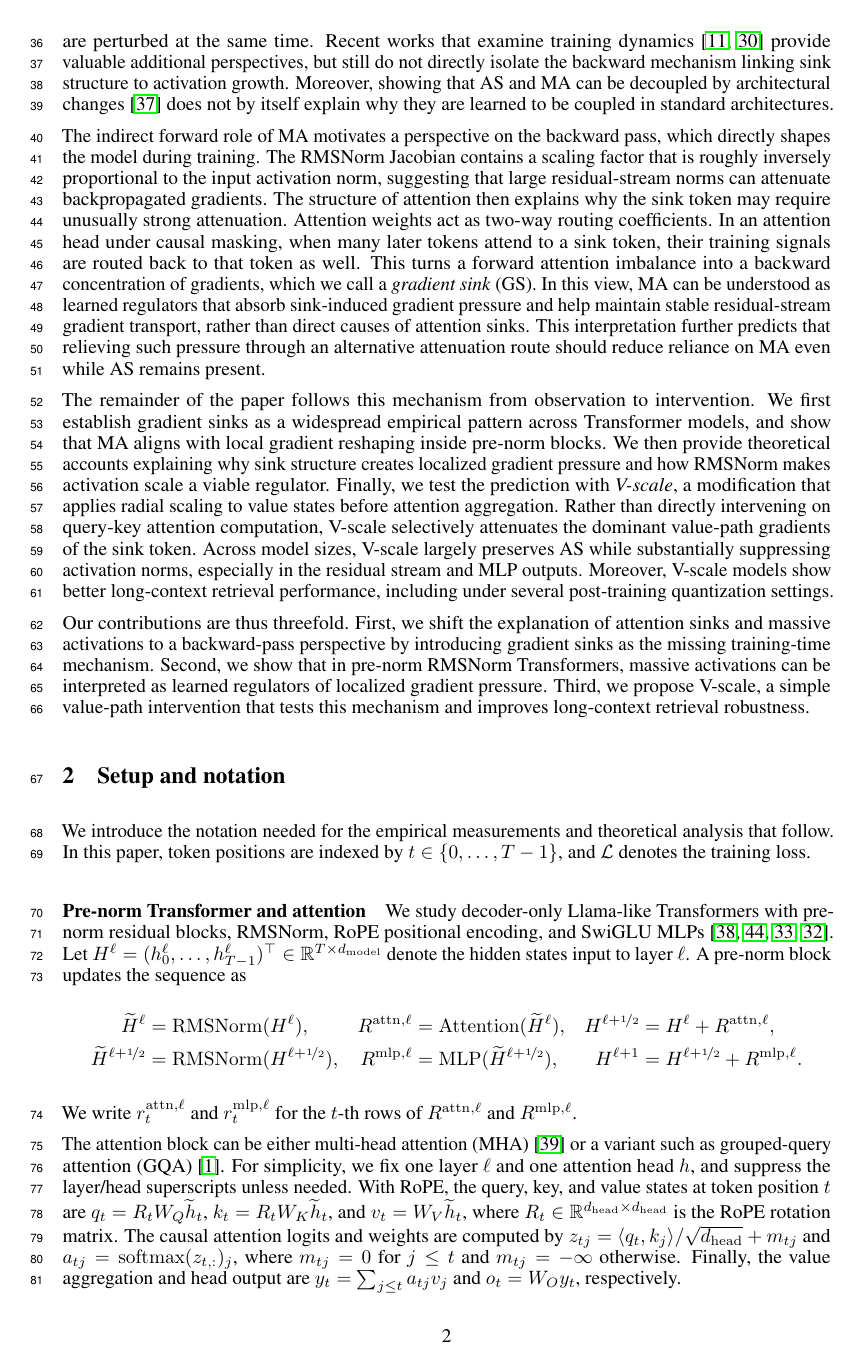
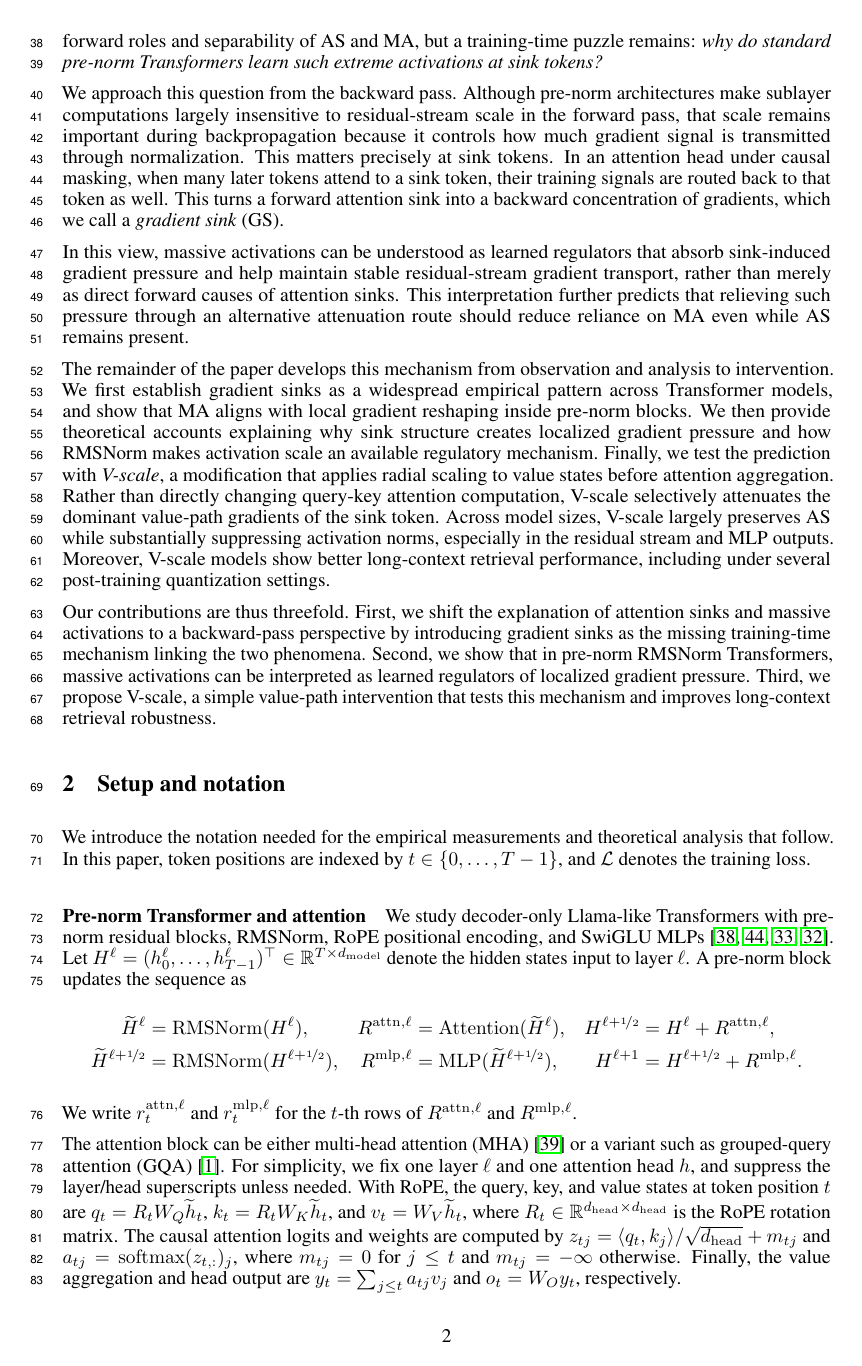
Before and after one commit to CheYHinSpark/GradientSinkPaper, a LaTeX paper (neurips_2026.tex): page 2 of 30. Compiled offline with pdfLaTeX.

Commit message:
new intro

```diff
--- a/neurips_2026.tex
+++ b/neurips_2026.tex
@@ -74 +74,2 @@ These phenomena are predominantly observed at the first token and are of signifi
 
+However, these forward-pass accounts leave an important training-time aspect less fully explained. In modern pre-norm architectures, both attention and MLP sublayers operate on normalized inputs~\cite{zhang2019rmsnorm,xiong2020layernorm,touvron2023llama}. Locally, the forward attention computation depends much more strongly on the direction of the representation than on its raw norm. This makes the emergence of MA appear somewhat indirect and unnecessary. Moreover, many interventions in the literature modify trained models post hoc by editing MLP outputs or token activations and observing joint changes in AS and MA. While informative, such interventions often perturb both magnitude and direction at the same time, making it difficult to isolate the causal mechanism linking these phenomena. Recent studies of training dynamics~\cite{gallegofeliciano2026hiddendynamics,queipo-de-llano2026attention} provide valuable additional perspectives, and architectural decoupling results~\cite{sun2026spike} show that AS and MA need not always appear together. Together, these valuable results clarify the forward roles and separability of AS and MA, but a training-time puzzle remains: \emph{why do standard pre-norm Transformers learn such extreme activations at sink tokens?}
@@ -78,11 +76,11 @@ These phenomena are predominantly observed at the first token and are of signifi
 
-Existing explanations have largely approached this question from the forward pass. Massive activations are often described as helping form attention sinks~\cite{sun2024massive,su2026unveiling,queipo-de-llano2026attention}. However, in modern pre-norm architectures, both attention and MLP sublayers operate on normalized inputs~\cite{zhang2019rmsnorm,xiong2020layernorm,touvron2023llama}. Locally, the forward attention computation depends much more strongly on the direction of representation than on its norm. This makes MA appear somewhat unnecessary or even wasteful. Most interventions in the literature modify trained models post hoc by editing MLP outputs or token activations and observe joint changes in AS and MA. While informative, such interventions do not constitute sufficiently clean causal evidence for their relationship, because both the magnitude and direction are perturbed at the same time. Recent works that examine training dynamics~\cite{gallegofeliciano2026hiddendynamics,queipo-de-llano2026attention} provide valuable additional perspectives, but still do not directly isolate the backward mechanism linking sink structure to activation growth. Moreover, showing that AS and MA can be decoupled by architectural changes~\cite{sun2026spike} does not by itself explain why they are learned to be coupled in standard architectures.
+We approach this question from the backward pass. Although pre-norm architectures make sublayer computations largely insensitive to residual-stream scale in the forward pass, that scale remains important during backpropagation because it controls how much gradient signal is transmitted through normalization. This matters precisely at sink tokens. In an attention head under causal masking, when many later tokens attend to a sink token, their training signals are routed back to that token as well. This turns a forward attention sink into a backward concentration of gradients, which we call a \emph{gradient sink} (GS).
 
-The indirect forward role of MA motivates a perspective on the backward pass, which directly shapes the model during training. The RMSNorm Jacobian contains a scaling factor that is roughly inversely proportional to the input activation norm, suggesting that large residual-stream norms can attenuate backpropagated gradients. The structure of attention then explains why the sink token may require unusually strong attenuation. Attention weights act as two-way routing coefficients. In an attention head under causal masking, when many later tokens attend to a sink token, their training signals are routed back to that token as well. This turns a forward attention imbalance into a backward concentration of gradients, which we call a \emph{gradient sink} (GS). In this view, MA can be understood as learned regulators that absorb sink-induced gradient pressure and help maintain stable residual-stream gradient transport, rather than direct causes of attention sinks. This interpretation further predicts that relieving such pressure through an alternative attenuation route should reduce reliance on MA even while AS remains present.
+In this view, massive activations can be understood as learned regulators that absorb sink-induced gradient pressure and help maintain stable residual-stream gradient transport, rather than merely as direct forward causes of attention sinks. This interpretation further predicts that relieving such pressure through an alternative attenuation route should reduce reliance on MA even while AS remains present.
 
-The remainder of the paper follows this mechanism from observation to intervention. We first establish gradient sinks as a widespread empirical pattern across Transformer models, and show that MA aligns with local gradient reshaping inside pre-norm blocks. We then provide theoretical accounts explaining why sink structure creates localized gradient pressure and how RMSNorm makes activation scale a viable regulator. Finally, we test the prediction with \emph{V-scale}, a modification that applies radial scaling to value states before attention aggregation. Rather than directly intervening on query-key attention computation, V-scale selectively attenuates the dominant value-path gradients of the sink token. Across model sizes, V-scale largely preserves AS while substantially suppressing activation norms, especially in the residual stream and MLP outputs. Moreover, V-scale models show better long-context retrieval performance, including under several post-training quantization settings.
+The remainder of the paper develops this mechanism from observation and analysis to intervention. We first establish gradient sinks as a widespread empirical pattern across Transformer models, and show that MA aligns with local gradient reshaping inside pre-norm blocks. We then provide theoretical accounts explaining why sink structure creates localized gradient pressure and how RMSNorm makes activation scale an available regulatory mechanism. Finally, we test the prediction with \emph{V-scale}, a modification that applies radial scaling to value states before attention aggregation. Rather than directly changing query-key attention computation, V-scale selectively attenuates the dominant value-path gradients of the sink token. Across model sizes, V-scale largely preserves AS while substantially suppressing activation norms, especially in the residual stream and MLP outputs. Moreover, V-scale models show better long-context retrieval performance, including under several post-training quantization settings.
 
-Our contributions are thus threefold. First, we shift the explanation of attention sinks and massive activations to a backward-pass perspective by introducing gradient sinks as the missing training-time mechanism. Second, we show that in pre-norm RMSNorm Transformers, massive activations can be interpreted as learned regulators of localized gradient pressure. Third, we propose V-scale, a simple value-path intervention that tests this mechanism and improves long-context retrieval robustness.
+Our contributions are thus threefold. First, we shift the explanation of attention sinks and massive activations to a backward-pass perspective by introducing gradient sinks as the missing training-time mechanism linking the two phenomena. Second, we show that in pre-norm RMSNorm Transformers, massive activations can be interpreted as learned regulators of localized gradient pressure. Third, we propose V-scale, a simple value-path intervention that tests this mechanism and improves long-context retrieval robustness.
 
 \section{Setup and notation}
 \label{sec:setup}
```
Also changed, not shown: neurips_2026.tex (5 more changed lines).
